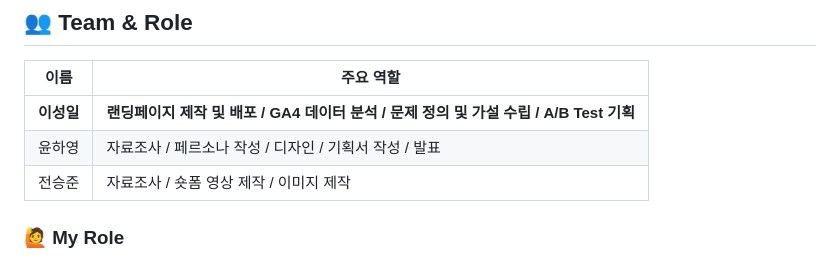
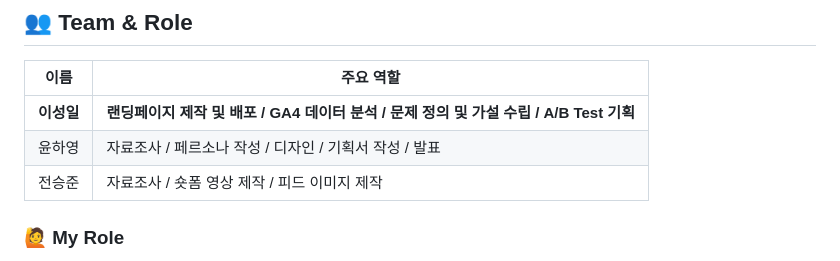
Before and after one commit to Sun6004/daejeon_project, a Markdown page: README.md, the part around the change. GitHub-like rendering.

```diff
--- a/README.md
+++ b/README.md
@@ -35,7 +35,7 @@ Instagram Reels와 YouTube Shorts를 통해 실제 사용자 유입을 진행했
 |---|---|
 | **이성일** | **랜딩페이지 제작 및 배포 / GA4 데이터 분석 / 문제 정의 및 가설 수립 / A/B Test 기획** |
 | 윤하영 | 자료조사 / 페르소나 작성 / 디자인 / 기획서 작성 / 발표 |
-| 전승준 | 자료조사 / 숏폼 영상 제작 / 이미지 제작 |
+| 전승준 | 자료조사 / 숏폼 영상 제작 / 피드 이미지 제작 |
 
 ### 🙋 My Role
 
```
